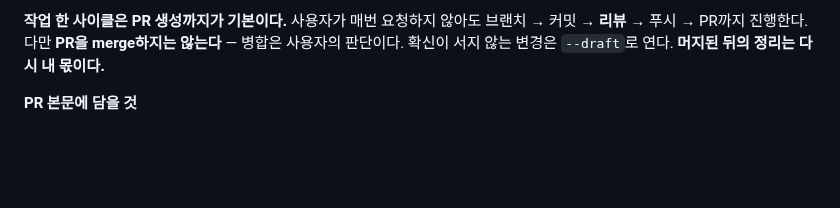
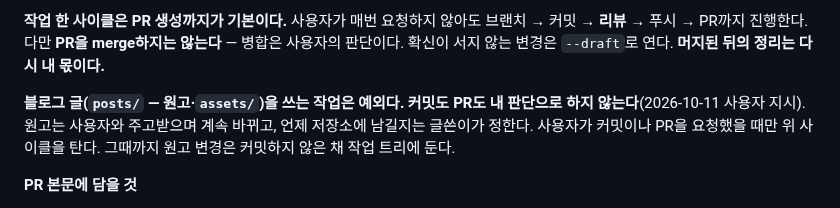
Before and after one commit to sanggi-wjg/tistory-theme, a Markdown page: CLAUDE.md, the part around the change. GitHub-like rendering; blank space fills up the shorter version.

Commit message:
하네스 업데이트

```diff
--- a/CLAUDE.md
+++ b/CLAUDE.md
@@ -51,6 +51,10 @@
 찍는 순간 "이 커밋을 읽었고 문제가 없다"는 뜻이 되고, 거짓이면 게이트는 없느니만 못하다.
 
 **작업 한 사이클은 PR 생성까지가 기본이다.** 사용자가 매번 요청하지 않아도 브랜치 → 커밋 → **리뷰** → 푸시 → PR까지 진행한다. 다만 **PR을 merge하지는 않는다** — 병합은 사용자의 판단이다. 확신이 서지 않는 변경은 `--draft`로 연다. **머지된 뒤의 정리는 다시 내 몫이다.**
+
+**블로그 글(`posts/` — 원고·`assets/`)을 쓰는 작업은 예외다. 커밋도 PR도 내 판단으로 하지 않는다**(2026-10-11 사용자 지시).
+원고는 사용자와 주고받으며 계속 바뀌고, 언제 저장소에 남길지는 글쓴이가 정한다. 사용자가 커밋이나 PR을 요청했을 때만
+위 사이클을 탄다. 그때까지 원고 변경은 커밋하지 않은 채 작업 트리에 둔다.
 
 **PR 본문에 담을 것**
 - **무엇을** 바꿨는가 — 파일 나열이 아니라 결과로
```
Also changed, not shown: docs/HARNESS.md (+1 -0 lines), 1 other file.
